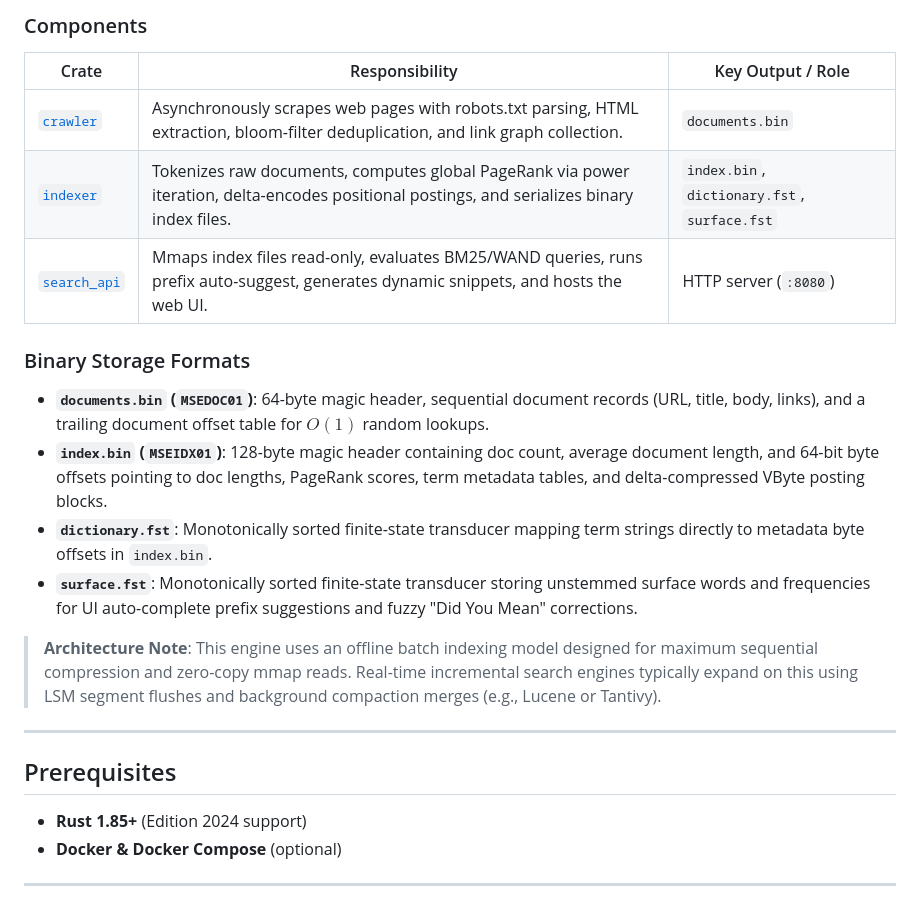
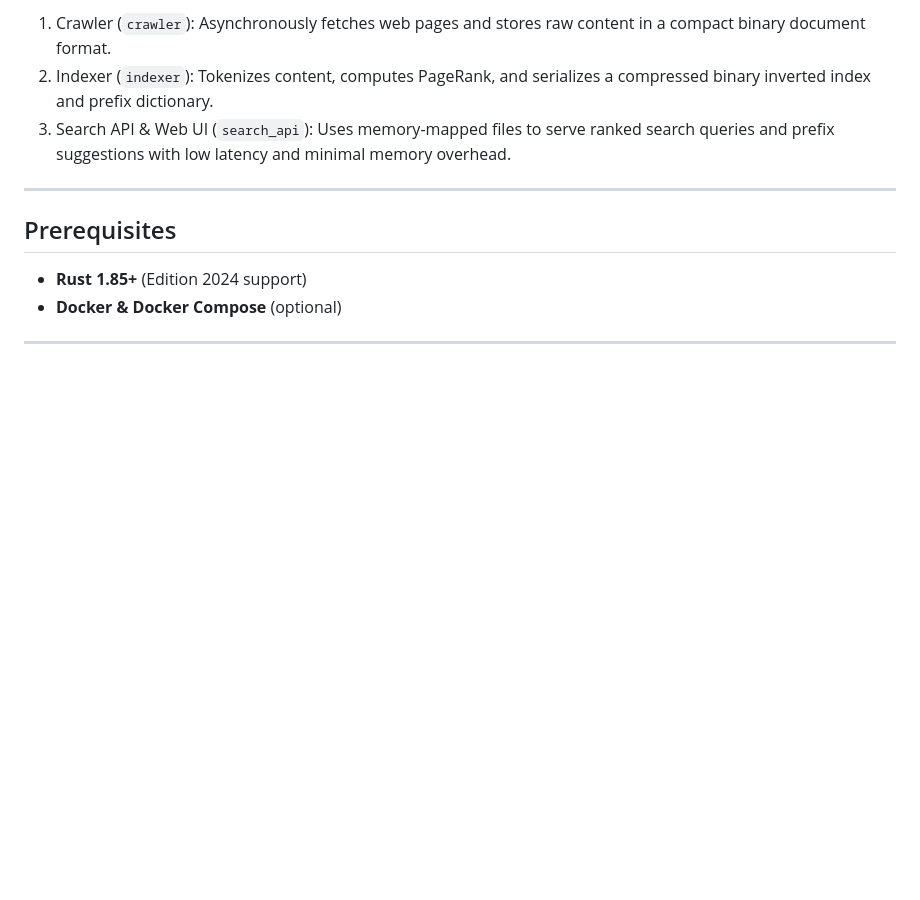
Before and after one commit to Dercypt/mini-search-engine, a Markdown page: README.md, the part around one of its changes. Drawn GitHub-style; blank space fills up the shorter version.

```diff
--- a/README.md
+++ b/README.md
@@ -46,19 +11,6 @@ The project is split into three modular crates forming an offline-to-online retr
-### Components
-
-| Crate | Responsibility | Key Output / Role |
-|-------|----------------|-------------------|
-| [`crawler`](crawler/) | Asynchronously scrapes web pages with robots.txt parsing, HTML extraction, bloom-filter deduplication, and link graph collection. | `documents.bin` |
-| [`indexer`](indexer/) | Tokenizes raw documents, computes global PageRank via power iteration, delta-encodes positional postings, and serializes binary index files. | `index.bin`, `dictionary.fst`, `surface.fst` |
-| [`search_api`](search_api/) | Mmaps index files read-only, evaluates BM25/WAND queries, runs prefix auto-suggest, generates dynamic snippets, and hosts the web UI. | HTTP server (`:8080`) |
-
-### Binary Storage Formats
-
-- **`documents.bin` (`MSEDOC01`)**: 64-byte magic header, sequential document records (URL, title, body, links), and a trailing document offset table for $O(1)$ random lookups.
-- **`index.bin` (`MSEIDX01`)**: 128-byte magic header containing doc count, average document length, and 64-bit byte offsets pointing to doc lengths, PageRank scores, term metadata tables, and delta-compressed VByte posting blocks.
-- **`dictionary.fst`**: Monotonically sorted finite-state transducer mapping term strings directly to metadata byte offsets in `index.bin`.
-- **`surface.fst`**: Monotonically sorted finite-state transducer storing unstemmed surface words and frequencies for UI auto-complete prefix suggestions and fuzzy "Did You Mean" corrections.
-
-> **Architecture Note**: This engine uses an offline batch indexing model designed for maximum sequential compression and zero-copy mmap reads. Real-time incremental search engines typically expand on this using LSM segment flushes and background compaction merges (e.g., Lucene or Tantivy).
+1. Crawler (`crawler`): Asynchronously fetches web pages and stores raw content in a compact binary document format.
+2. Indexer (`indexer`): Tokenizes content, computes PageRank, and serializes a compressed binary inverted index and prefix dictionary.
+3. Search API & Web UI (`search_api`): Uses memory-mapped files to serve ranked search queries and prefix suggestions with low latency and minimal memory overhead.
 
 ---
 
```
Also changed, not shown: other parts of README.md (+2 -37 lines).
